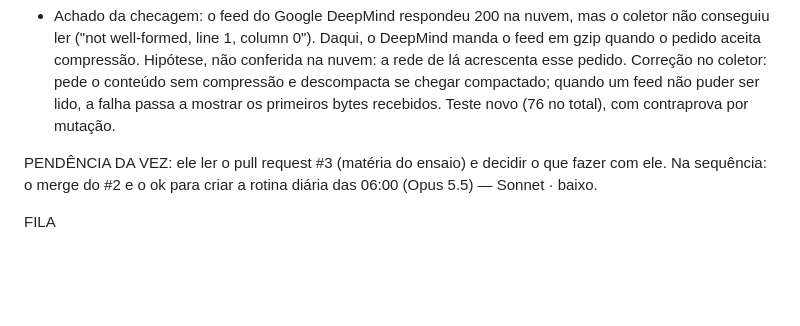
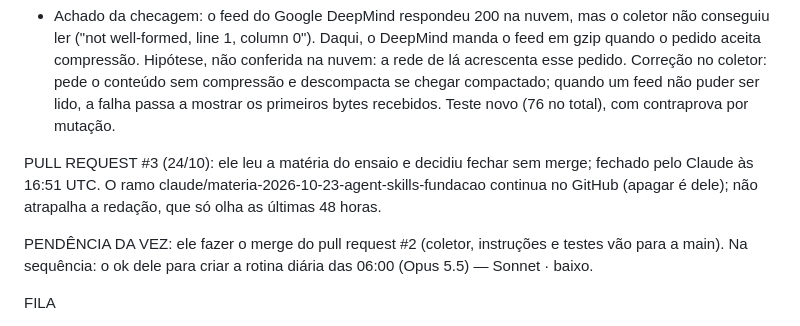
Before and after one commit to vinigarbot/today-ia-br, a Markdown page: LEIA-ME.md, the part around the change. Drawn GitHub-style; blank space fills up the shorter version.

Commit message:
LEIA-ME: pull request #3 do ensaio fechado sem merge, por decisão dele; pendência da vez passa ao merge do #2 (24/10)
Co-Authored-By: Claude Opus 5.5 <noreply@anthropic.com>

```diff
--- a/LEIA-ME.md
+++ b/LEIA-ME.md
@@ -104,7 +104,9 @@ MERGE DO #1 (23/10, 09:49 UTC): feito pelo Claude com gh, em nome dele, com auto
 REDE DA NUVEM (24/10): ele salvou o ambiente "Default" com acesso "Custom", a lista padrão mantida e os domínios das fontes (openai.com, *.openai.com, deepmind.google, blog.google, huggingface.co, blogs.nvidia.com, mistral.ai, www.anthropic.com, ai.meta.com, dadosabertos.camara.leg.br, www.camara.leg.br, *.senado.leg.br, www.gov.br). Checagem única na nuvem (rotina trig_01SHBcDx1g3yusbBZBcHvw3j, Sonnet 5.5, 14:41 UTC, já desligada): 16 endereços testados, nenhum bloqueio de rede. Os dois 403 vieram dos próprios sites: openai.com/index/... (já sabido) e help.openai.com (abre daqui, recusa a nuvem; saiu do PROMPT). platform.openai.com/docs e developers.openai.com abrem na nuvem.
 - Achado da checagem: o feed do Google DeepMind respondeu 200 na nuvem, mas o coletor não conseguiu ler ("not well-formed, line 1, column 0"). Daqui, o DeepMind manda o feed em gzip quando o pedido aceita compressão. Hipótese, não conferida na nuvem: a rede de lá acrescenta esse pedido. Correção no coletor: pede o conteúdo sem compressão e descompacta se chegar compactado; quando um feed não puder ser lido, a falha passa a mostrar os primeiros bytes recebidos. Teste novo (76 no total), com contraprova por mutação.
 
-PENDÊNCIA DA VEZ: ele ler o pull request #3 (matéria do ensaio) e decidir o que fazer com ele. Na sequência: o merge do #2 e o ok para criar a rotina diária das 06:00 (Opus 5.5) — Sonnet · baixo.
+PULL REQUEST #3 (24/10): ele leu a matéria do ensaio e decidiu fechar sem merge; fechado pelo Claude às 16:51 UTC. O ramo claude/materia-2026-10-23-agent-skills-fundacao continua no GitHub (apagar é dele); não atrapalha a redação, que só olha as últimas 48 horas.
+
+PENDÊNCIA DA VEZ: ele fazer o merge do pull request #2 (coletor, instruções e testes vão para a main). Na sequência: o ok dele para criar a rotina diária das 06:00 (Opus 5.5) — Sonnet · baixo.
 
 FILA
 1. ~~Criar o repositório privado no GitHub e liberar para o Claude~~ (feito em 22/10)
```
